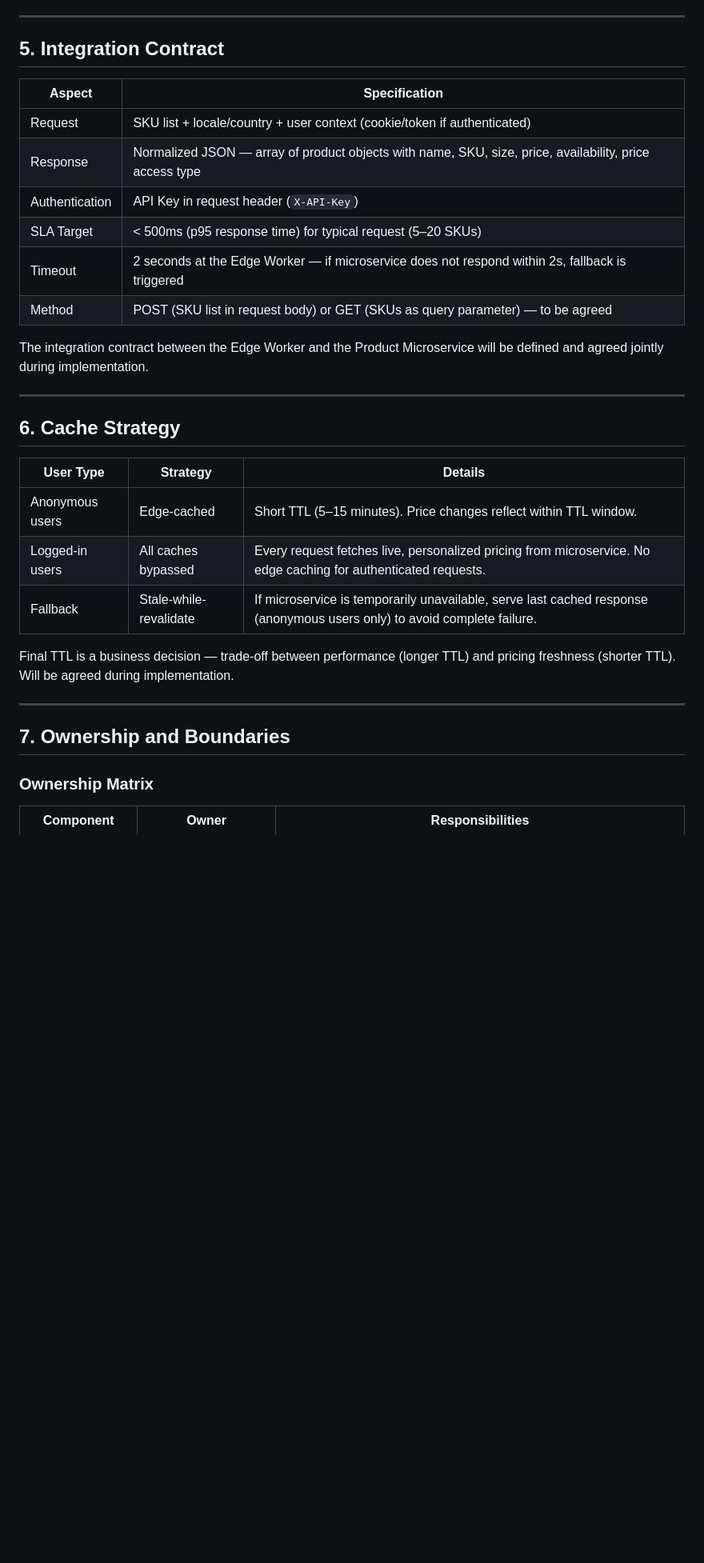
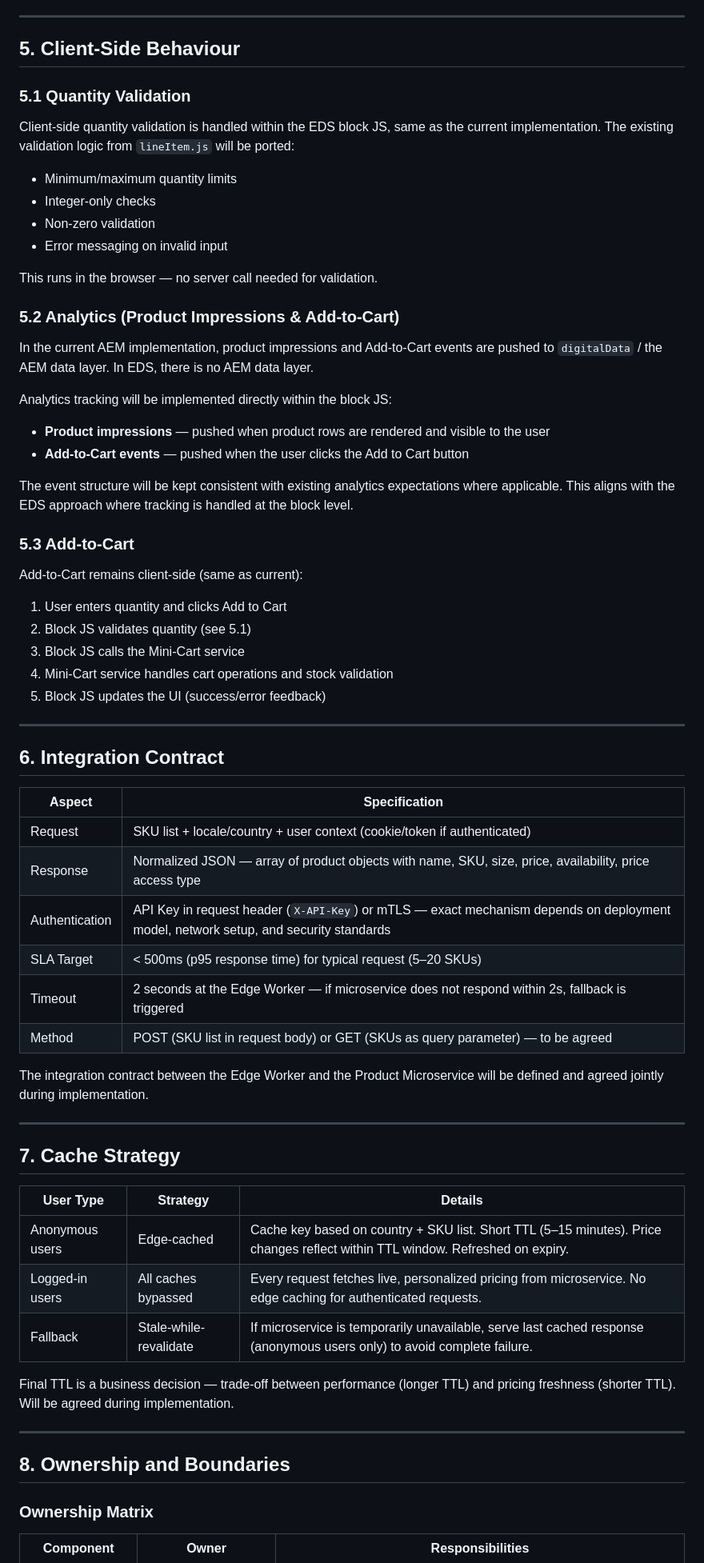
Before and after one commit to dbaijal/dapoc, a Markdown page: docs/SDD/Product-List-Block-DA-SDD.md, the part around one of its changes. Shown at 80% size. Rendered like a GitHub page; blank space fills up the shorter version.

```diff
--- a/docs/SDD/Product-List-Block-DA-SDD.md
+++ b/docs/SDD/Product-List-Block-DA-SDD.md
@@ -163,13 +164,49 @@ Adopt Edge Worker + Product Microservice pattern:
 
 ---
 
-## 5. Integration Contract
+## 5. Client-Side Behaviour
+
+### 5.1 Quantity Validation
+
+Client-side quantity validation is handled within the EDS block JS, same as the current implementation. The existing validation logic from `lineItem.js` will be ported:
+
+- Minimum/maximum quantity limits
+- Integer-only checks
+- Non-zero validation
+- Error messaging on invalid input
+
+This runs in the browser — no server call needed for validation.
+
+### 5.2 Analytics (Product Impressions & Add-to-Cart)
+
+In the current AEM implementation, product impressions and Add-to-Cart events are pushed to `digitalData` / the AEM data layer. In EDS, there is no AEM data layer.
+
+Analytics tracking will be implemented directly within the block JS:
+
+- **Product impressions** — pushed when product rows are rendered and visible to the user
+- **Add-to-Cart events** — pushed when the user clicks the Add to Cart button
+
+The event structure will be kept consistent with existing analytics expectations where applicable. This aligns with the EDS approach where tracking is handled at the block level.
+
+### 5.3 Add-to-Cart
+
+Add-to-Cart remains client-side (same as current):
+
+1. User enters quantity and clicks Add to Cart
+2. Block JS validates quantity (see 5.1)
+3. Block JS calls the Mini-Cart service
+4. Mini-Cart service handles cart operations and stock validation
+5. Block JS updates the UI (success/error feedback)
+
+---
+
+## 6. Integration Contract
 
 | Aspect | Specification |
 |---|---|
 | Request | SKU list + locale/country + user context (cookie/token if authenticated) |
 | Response | Normalized JSON — array of product objects with name, SKU, size, price, availability, price access type |
-| Authentication | API Key in request header (`X-API-Key`) |
+| Authentication | API Key in request header (`X-API-Key`) or mTLS — exact mechanism depends on deployment model, network setup, and security standards |
 | SLA Target | < 500ms (p95 response time) for typical request (5–20 SKUs) |
 | Timeout | 2 seconds at the Edge Worker — if microservice does not respond within 2s, fallback is triggered |
 | Method | POST (SKU list in request body) or GET (SKUs as query parameter) — to be agreed |
@@ -178,11 +215,11 @@ The integration contract between the Edge Worker and the Product Microservice wi
 
 ---
 
-## 6. Cache Strategy
+## 7. Cache Strategy
 
 | User Type | Strategy | Details |
 |---|---|---|
-| Anonymous users | Edge-cached | Short TTL (5–15 minutes). Price changes reflect within TTL window. |
+| Anonymous users | Edge-cached | Cache key based on country + SKU list. Short TTL (5–15 minutes). Price changes reflect within TTL window. Refreshed on expiry. |
 | Logged-in users | All caches bypassed | Every request fetches live, personalized pricing from microservice. No edge caching for authenticated requests. |
 | Fallback | Stale-while-revalidate | If microservice is temporarily unavailable, serve last cached response (anonymous users only) to avoid complete failure. |
 
@@ -190,7 +227,7 @@ Final TTL is a business decision — trade-off between performance (longer TTL)
 
 ---
 
-## 7. Ownership and Boundaries
+## 8. Ownership and Boundaries
 
 ### Ownership Matrix
 
```
Also changed, not shown: other parts of docs/SDD/Product-List-Block-DA-SDD.md (+12 -11 lines).
